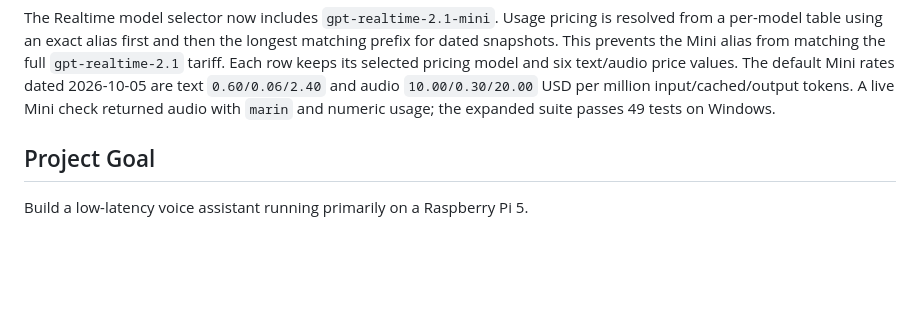
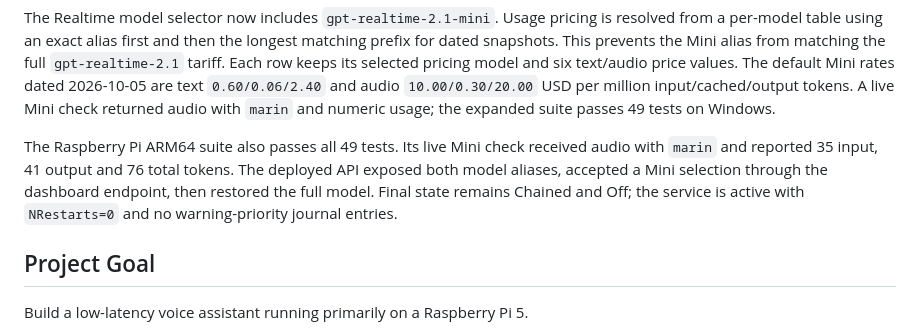
Before and after one commit to crismoraes/pi-voice-ai, a Markdown page: AGENTS.md, the part around the change. GitHub-like rendering; blank space fills up the shorter version.

Commit message:
docs: record Realtime Mini deployment

```diff
--- a/AGENTS.md
+++ b/AGENTS.md
@@ -471,6 +471,12 @@ text/audio price values. The default Mini rates dated 2026-10-05 are text
 `0.60/0.06/2.40` and audio `10.00/0.30/20.00` USD per million input/cached/output
 tokens. A live Mini check returned audio with `marin` and numeric usage; the expanded
 suite passes 49 tests on Windows.
+
+The Raspberry Pi ARM64 suite also passes all 49 tests. Its live Mini check received
+audio with `marin` and reported 35 input, 41 output and 76 total tokens. The deployed
+API exposed both model aliases, accepted a Mini selection through the dashboard
+endpoint, then restored the full model. Final state remains Chained and Off; the
+service is active with `NRestarts=0` and no warning-priority journal entries.
 
 ## Project Goal
 
```
Also changed, not shown: CHANGELOG.md (+3 -0 lines), Curso_Step.md (+6 -0 lines).
